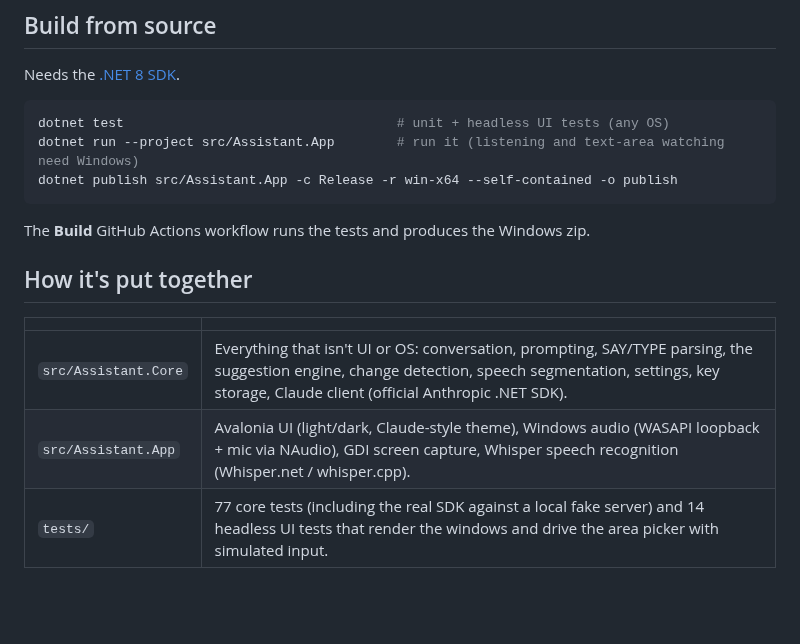
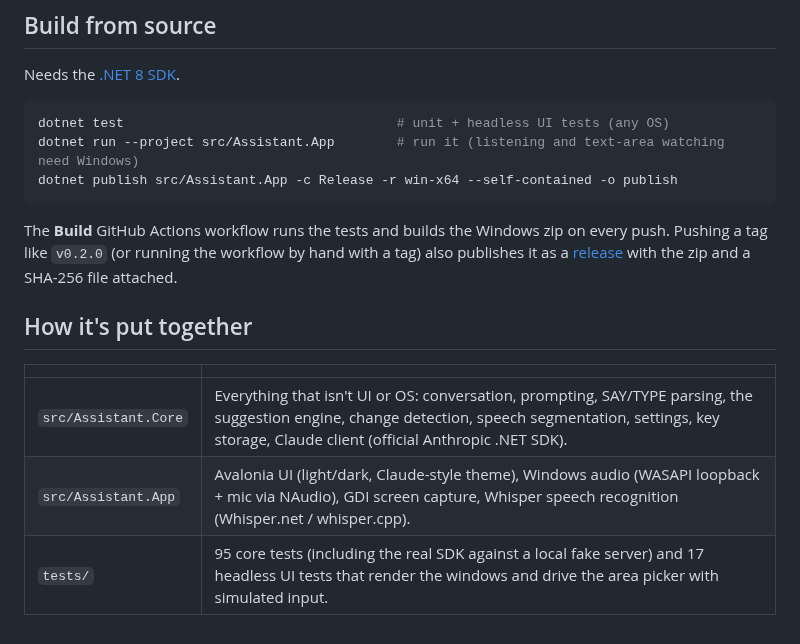
Before and after one commit to CS92604/CueLight, a Markdown page: README.md, the part around one of its changes. Rendered like a GitHub page; blank space fills up the shorter version.

````diff
--- a/README.md
+++ b/README.md
@@ -89,7 +104,9 @@ dotnet run --project src/Assistant.App        # run it (listening and text-area
 dotnet publish src/Assistant.App -c Release -r win-x64 --self-contained -o publish
 ```
 
-The **Build** GitHub Actions workflow runs the tests and produces the Windows zip.
+The **Build** GitHub Actions workflow runs the tests and builds the Windows zip on every push.
+Pushing a tag like `v0.2.0` (or running the workflow by hand with a tag) also publishes it as a
+[release](../../releases) with the zip and a SHA-256 file attached.
 
 ## How it's put together
 
@@ -97,4 +114,4 @@ The **Build** GitHub Actions workflow runs the tests and produces the Windows zi
 |---|---|
 | `src/Assistant.Core` | Everything that isn't UI or OS: conversation, prompting, SAY/TYPE parsing, the suggestion engine, change detection, speech segmentation, settings, key storage, Claude client (official Anthropic .NET SDK). |
 | `src/Assistant.App` | Avalonia UI (light/dark, Claude-style theme), Windows audio (WASAPI loopback + mic via NAudio), GDI screen capture, Whisper speech recognition (Whisper.net / whisper.cpp). |
-| `tests/` | 77 core tests (including the real SDK against a local fake server) and 14 headless UI tests that render the windows and drive the area picker with simulated input. |
+| `tests/` | 95 core tests (including the real SDK against a local fake server) and 17 headless UI tests that render the windows and drive the area picker with simulated input. |
````
Also changed, not shown: other parts of README.md (+20 -5 lines), docs/main-suggestions-dark.png, docs/main-suggestions-light.png, 12 other files.
